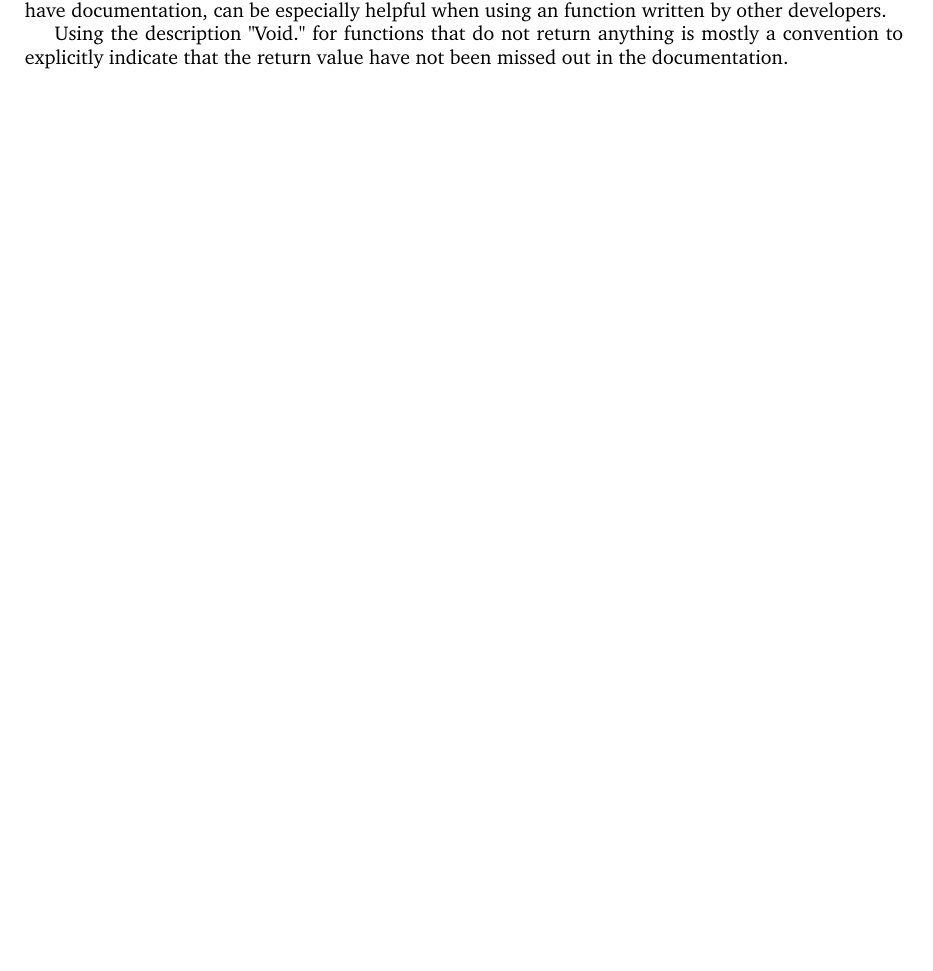
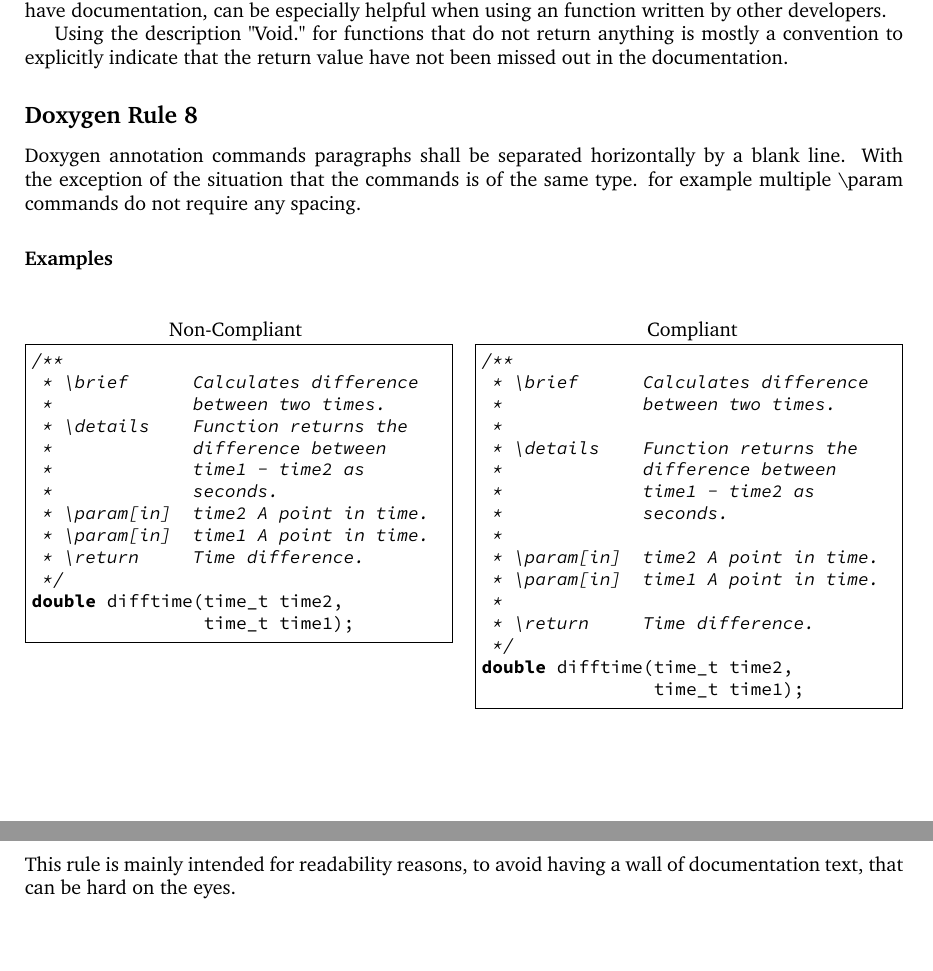
Before and after one commit to HenrikSamuelsson/c-coding-standard, a LaTeX document (latex-version/c-coding-standard.tex, which reads code/doxy-rules/doxy-rule-008-compliant.c, code/doxy-rules/doxy-rule-008-non-compliant.c, latex-version/doxygen-rules/doxygen-rule-008-horizontal-spacing.tex): part of page 9 of 9 before the commit and two parts of pages 9 and 10 of 10 after it, the two joined at a grey line, cut so that both start at the same text, the shorter picture padded with empty space. Compiled offline with pdfLaTeX.

Commit message:
Add rule about horizontal spacing in doxygen comments.

```diff
--- /dev/null
+++ b/code/doxy-rules/doxy-rule-008-compliant.c
@@ -0,0 +1,25 @@
+#include <stdio.h>
+#include <stdlib.h>
+#include <time.h>
+
+/**
+ * \brief      Calculates difference
+ *             between two times.
+ *
+ * \details    Function returns the
+ *             difference between
+ *             time1 - time2 as
+ *             seconds.
+ *
+ * \param[in]  time2 A point in time.
+ * \param[in]  time1 A point in time.
+ *
+ * \return     Time difference.
+ */
+double difftime(time_t time2,
+                time_t time1);
+
+
+int main(void)
+{
+    printf("Non compliant way of "
--- /dev/null
+++ b/code/doxy-rules/doxy-rule-008-non-compliant.c
@@ -0,0 +1,26 @@
+#include <stdio.h>
+#include <stdlib.h>
+#include <time.h>
+
+/**
+ * \brief      Calculates difference
+ *             between two times.
+ * \details    Function returns the
+ *             difference between
+ *             time1 - time2 as
+ *             seconds.
+ * \param[in]  time2 A point in time.
+ * \param[in]  time1 A point in time.
+ * \return     Time difference.
+ */
+double difftime(time_t time2,
+                time_t time1);
+
+int main(void)
+{
+    printf("Non compliant way of "
+           "documenting function "
+           "return./n");
+
+    return EXIT_SUCCESS;
+}
--- /dev/null
+++ b/latex-version/doxygen-rules/doxygen-rule-008-horizontal-spacing.tex
@@ -0,0 +1,27 @@
+\subsection*{\doxygenRule{}}
+
+Doxygen annotation commands paragraphs shall be separated horizontally by a blank line. With the exception of the situation that the commands is of the same type. for example multiple \textbackslash param commands do not require any spacing.
+
+\subsubsection*{Examples}
+
+\noindent
+\begin{minipage}[t]{\codelstwidth\textwidth}
+    \lstinputlisting[
+        xleftmargin = 3.4pt,
+        firstline = 5,
+        lastline = 17,
+        title = {Non-Compliant}
+    ]{../code/doxy-rules/doxy-rule-008-non-compliant.c}
+\end{minipage}\hfill
+\begin{minipage}[t]{\codelstwidth\textwidth}
+    \lstinputlisting[
+        xrightmargin = 3.4pt,
+        firstline = 5,
+        lastline = 20,
+        title = {Compliant}
+    ]{../code/doxy-rules/doxy-rule-008-compliant.c}
+\end{minipage}
+
+\subsubsection*{Reasoning}
+
+This rule is mainly intended for readability reasons, to avoid having a wall of documentation text, that can be hard on the eyes.
```
Also changed, not shown: latex-version/appendix-a-doxygen-usage.tex (+1 -0 lines), latex-version/doxygen-rules/doxygen-rule-005-file-command-usage.tex (+1 -1 lines), latex-version/c-coding-standard.pdf, code/doxy-rules/doxy-rule-008-compliant.c (5 more changed lines).
